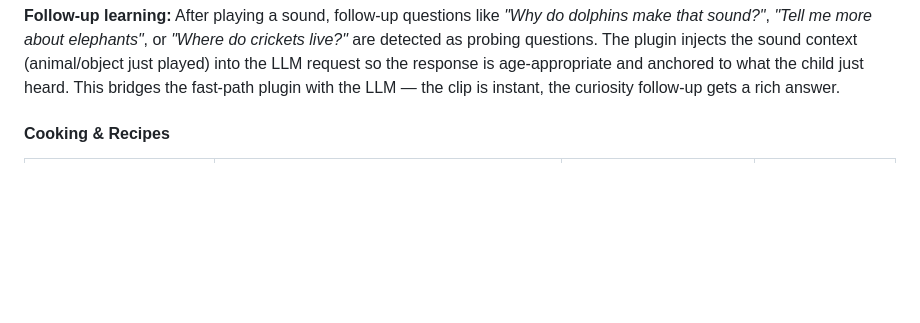
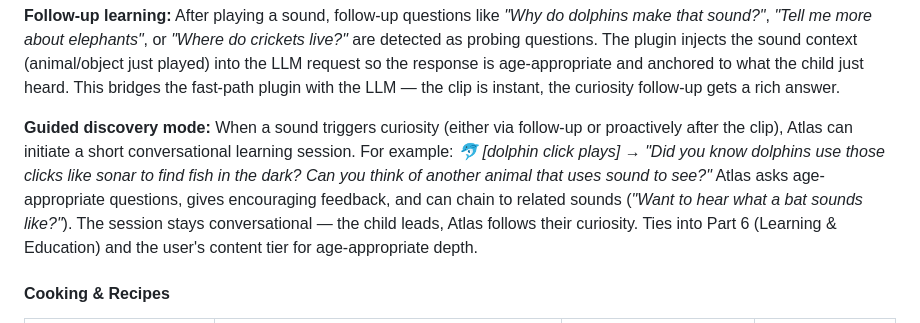
Before and after one commit to Betanu701/atlas-cortex, a Markdown page: docs/roadmap.md, the part around the change. GitHub-like rendering; blank space fills up the shorter version.

Commit message:
docs: add guided discovery mode to Sound Library plugin

```diff
--- a/docs/roadmap.md
+++ b/docs/roadmap.md
@@ -181,6 +181,8 @@ These plugins intercept frequent request types at Layer 2, hitting external APIs
 All sounds are kid-friendly, pre-downloaded audio clips served locally — no API needed. Plays through the nearest satellite speaker or HA media player. Content-tier safe for all ages.
 
 **Follow-up learning:** After playing a sound, follow-up questions like *"Why do dolphins make that sound?"*, *"Tell me more about elephants"*, or *"Where do crickets live?"* are detected as probing questions. The plugin injects the sound context (animal/object just played) into the LLM request so the response is age-appropriate and anchored to what the child just heard. This bridges the fast-path plugin with the LLM — the clip is instant, the curiosity follow-up gets a rich answer.
+
+**Guided discovery mode:** When a sound triggers curiosity (either via follow-up or proactively after the clip), Atlas can initiate a short conversational learning session. For example: *🐬 [dolphin click plays]* → *"Did you know dolphins use those clicks like sonar to find fish in the dark? Can you think of another animal that uses sound to see?"* Atlas asks age-appropriate questions, gives encouraging feedback, and can chain to related sounds (*"Want to hear what a bat sounds like?"*). The session stays conversational — the child leads, Atlas follows their curiosity. Ties into Part 6 (Learning & Education) and the user's content tier for age-appropriate depth.
 
 #### Cooking & Recipes
 
```
